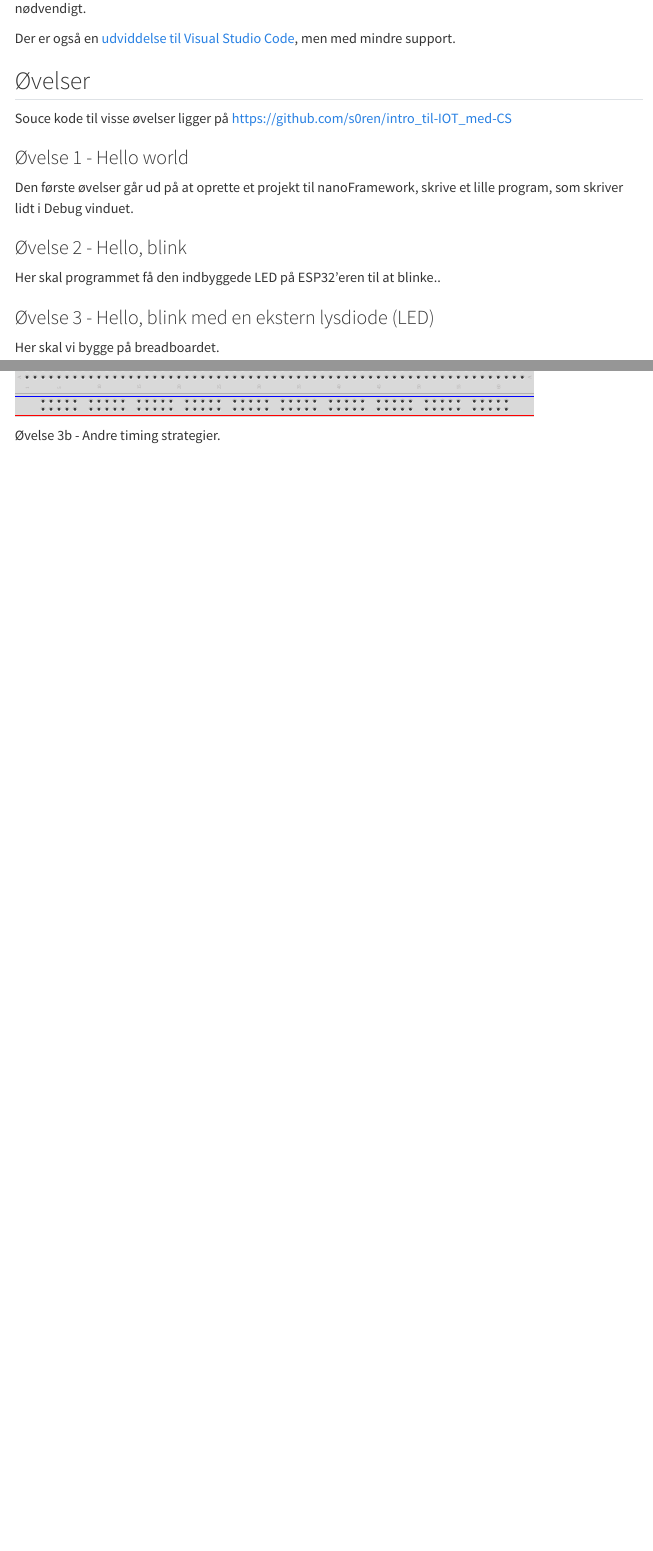
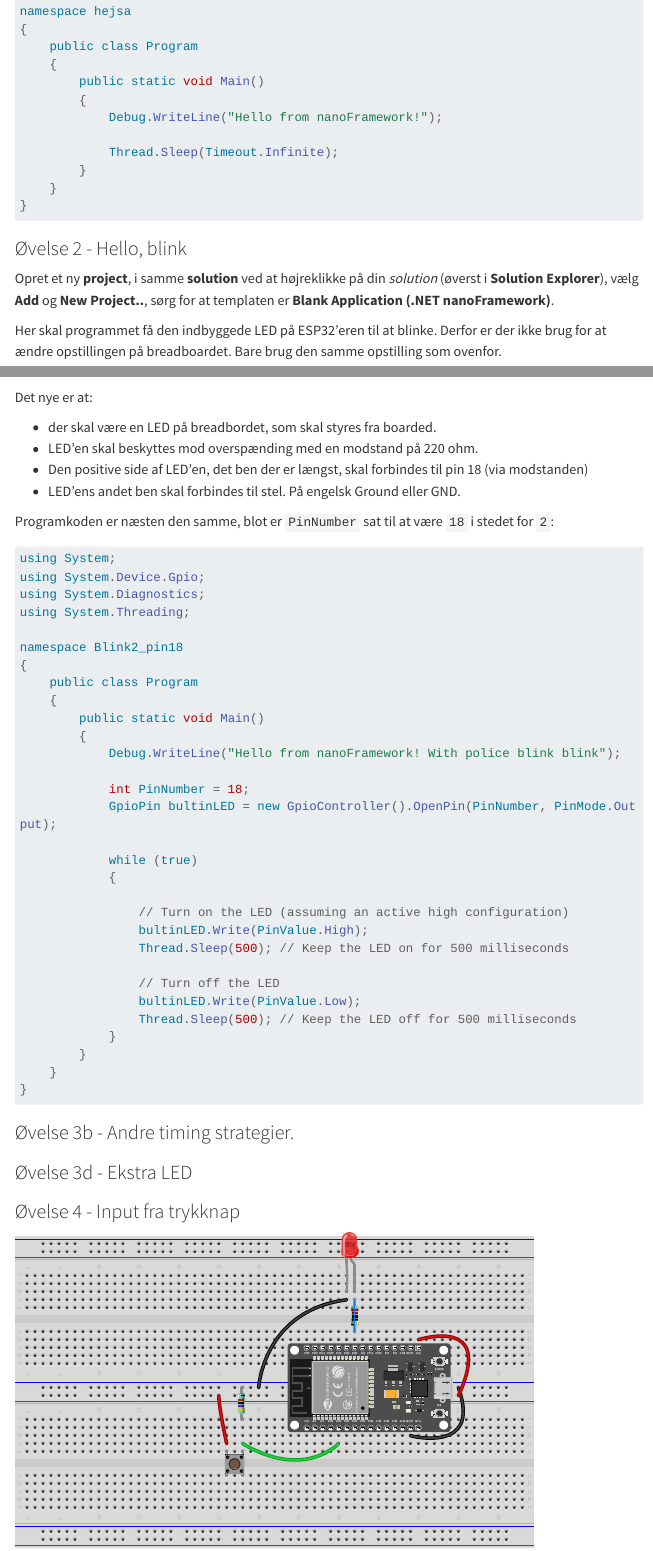
Before and after one commit to s0ren/FAG_17682_IoT_I, a Quarto document (index.qmd): the page in a window 1100 px wide, from 1210 px down before the commit and from 1750 px down after it, and a second part further down, joined at a grey line. Rendered offline with R 4.5, knitr and Pandoc in place of Quarto, with nearby package versions; menus at the side of the page are left out; long lines of code are wrapped.

Commit message:
Flere øvelser, breadboards og kodestumper

````diff
--- a/index.qmd
+++ b/index.qmd
@@ -53,4 +55,3 @@ Souce kode til visse øvelser ligger på <https://github.com/s0ren/intro_til-IOT
 
 ### Øvelse 1 - Hello world
 
-Den første øvelser går ud på at oprette et projekt til nanoFramework, skrive et lille program, som skriver lidt i Debug vinduet.
@@ -57,4 +66,24 @@ Den første øvelser går ud på at oprette et projekt til nanoFramework, skrive
+``` cs
+using System;
+using System.Diagnostics;
+using System.Threading;
+
+namespace hejsa
+{
+    public class Program
+    {
+        public static void Main()
+        {
+            Debug.WriteLine("Hello from nanoFramework!");
+
+            Thread.Sleep(Timeout.Infinite);
+        }
+    }
+}
+```
 
 ### Øvelse 2 - Hello, blink
 
-Her skal programmet få den indbyggede LED på ESP32'eren til at blinke..
+Opret et ny **project**, i samme **solution** ved at højreklikke på din *solution* (øverst i **Solution Explorer**), vælg **Add** og **New Project..**, sørg for at templaten er **Blank Application (.NET nanoFramework)**.
+
+Her skal programmet få den indbyggede LED på ESP32'eren til at blinke. Derfor er der ikke brug for at ændre opstillingen på breadboardet. Bare brug den samme opstilling som ovenfor.
@@ -66,3 +143,49 @@ Her skal vi bygge på breadboardet.
+Det nye er at:
+
+-   der skal være en LED på breadbordet, som skal styres fra boarded.
+-   LED'en skal beskyttes mod overspænding med en modstand på 220 ohm.
+-   Den positive side af LED'en, det ben der er længst, skal forbindes til pin 18 (via modstanden)
+-   LED'ens andet ben skal forbindes til stel. På engelsk Ground eller GND.
+
+Programkoden er næsten den samme, blot er `PinNumber` sat til at være `18` i stedet for `2`:
+
+``` cs
+using System;
+using System.Device.Gpio;
+using System.Diagnostics;
+using System.Threading;
+
+namespace Blink2_pin18
+{
+    public class Program
+    {
+        public static void Main()
+        {
+            Debug.WriteLine("Hello from nanoFramework! With police blink blink");
+
+            int PinNumber = 18;
+            GpioPin bultinLED = new GpioController().OpenPin(PinNumber, PinMode.Output);
+
+            while (true)
+            {
+
+                // Turn on the LED (assuming an active high configuration)
+                bultinLED.Write(PinValue.High);
+                Thread.Sleep(500); // Keep the LED on for 500 milliseconds
+
+                // Turn off the LED
+                bultinLED.Write(PinValue.Low);
+                Thread.Sleep(500); // Keep the LED off for 500 milliseconds
+            }
+        }
+    }
+}
+```
+
+### Øvelse 3b - Andre timing strategier.
+
+### Øvelse 3d - Ekstra LED
+
+### Øvelse 4 - Input fra trykknap
+
 ![](assets/esp32_doit_diode_pushbotton_pulldown_bb.svg)
-
-Øvelse 3b - Andre timing strategier.
````
Also changed, not shown: index.qmd (64 more changed lines).
